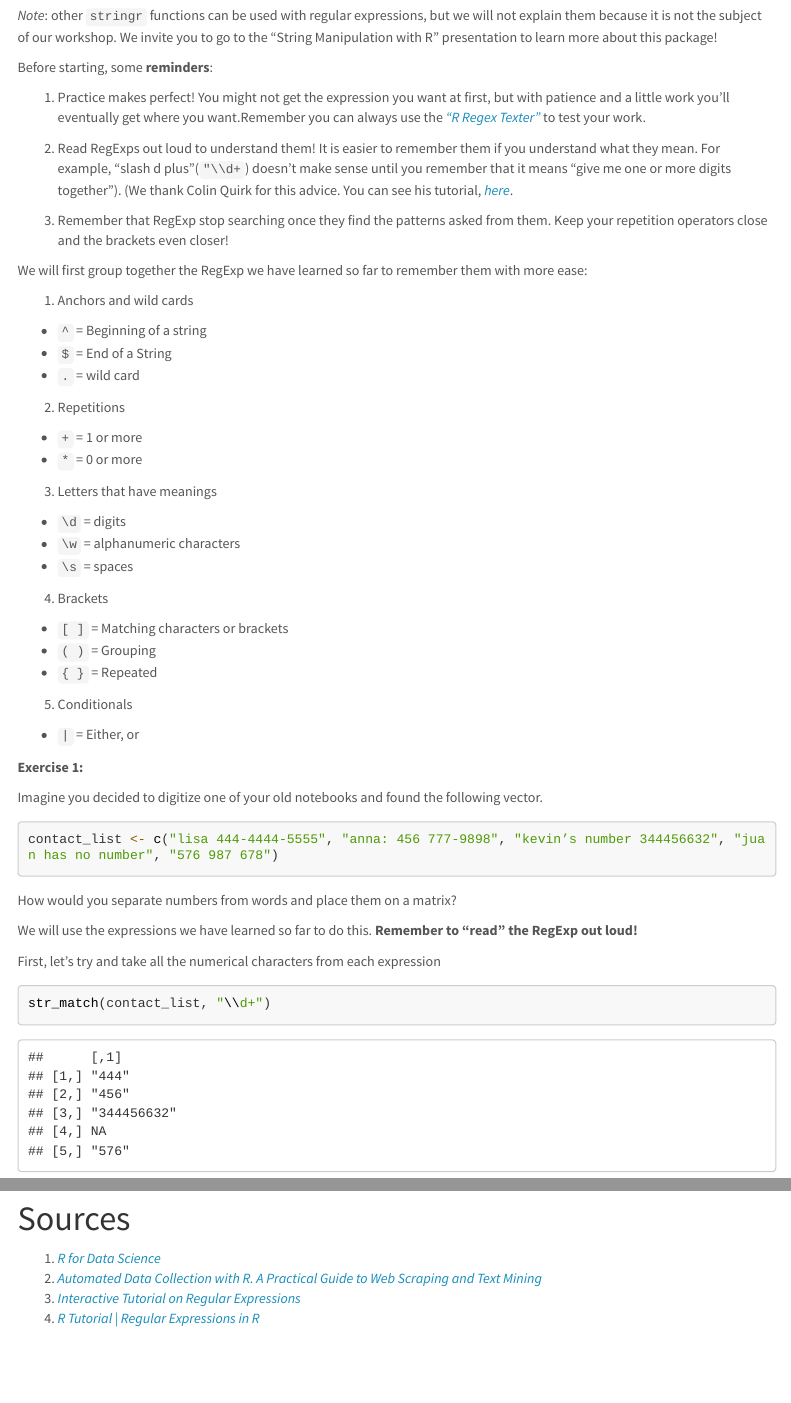
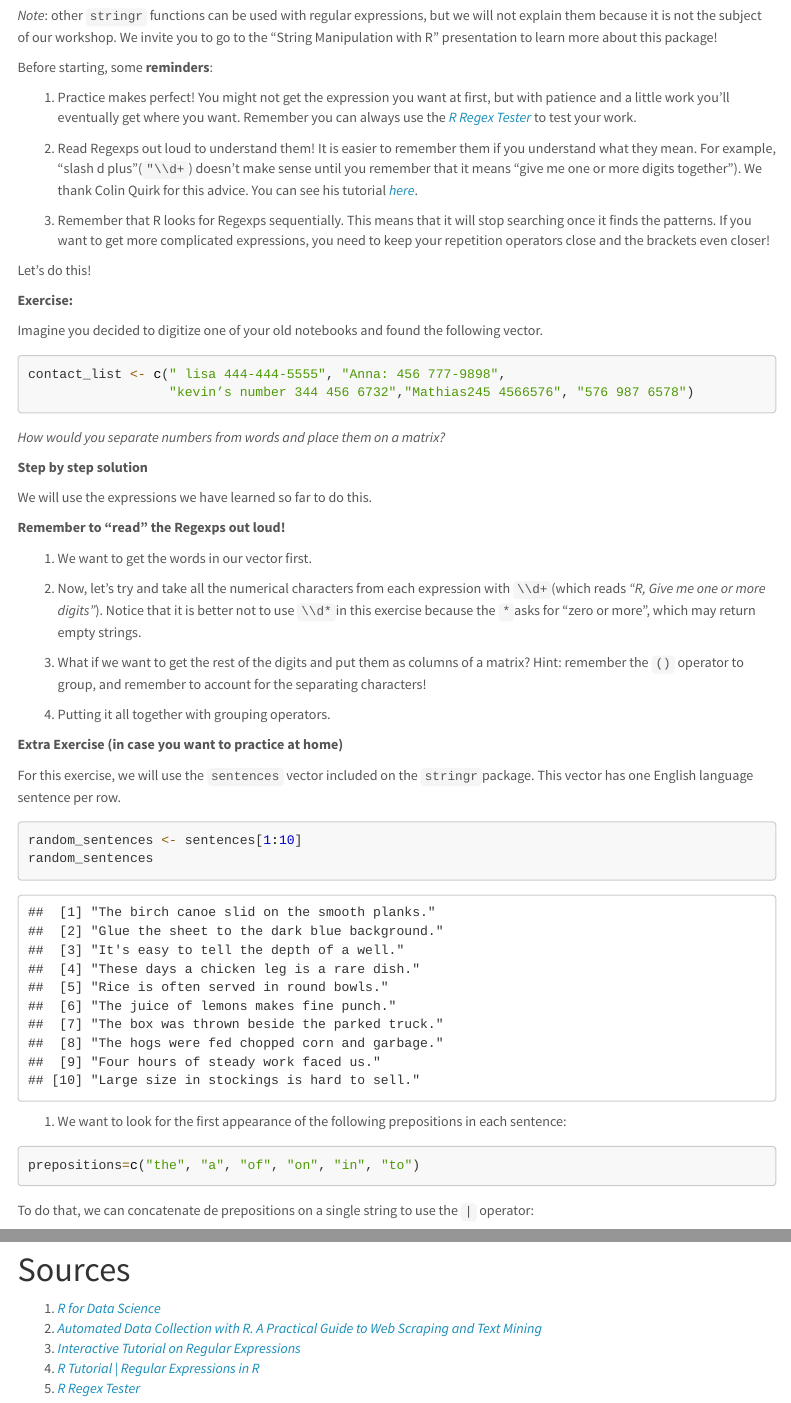
Before and after one commit to intro-to-data-science-21-workshop/05-AngelaDuarte-RegExp, an R Markdown document (PracticeMaterial.Rmd): the page in a window 1100 px wide, from 250 px down, and a second part further down, joined at a grey line. The pictures show the output file PracticeMaterial.html that the author committed with the source, opened offline; menus at the side of the page are left out; long lines of code are wrapped.

Commit message:
Complete version of the materials

````diff
--- a/PracticeMaterial.Rmd
+++ b/PracticeMaterial.Rmd
@@ -25,49 +25,78 @@ As we said before, regular expressions are conventions to find and manipulate pa
 
 Before starting, some **reminders**:
 
-1.  Practice makes perfect! You might not get the expression you want at first, but with patience and a little work you'll eventually get where you want.Remember you can always use the [_"R Regex Texter"_](https://spannbaueradam.shinyapps.io/r_regex_tester/) to test your work.
+1.  Practice makes perfect! You might not get the expression you want at first, but with patience and a little work you'll eventually get where you want. Remember you can always use the [_R Regex Tester_](https://spannbaueradam.shinyapps.io/r_regex_tester/) to test your work.
 
-2. Read RegExps out loud to understand them! It is easier to remember them if you understand what they mean. For example, "slash d plus"(`"\\d+`) doesn't make sense until you remember that it means "give me one or more digits together"). (We thank Colin Quirk for this advice. You can see his tutorial, [_here_](https://www.youtube.com/watch?v=uJKpz9T7mAg).
+2. Read Regexps out loud to understand them! It is easier to remember them if you understand what they mean. For example, "slash d plus"(`"\\d+`) doesn't make sense until you remember that it means "give me one or more digits together"). We thank Colin Quirk for this advice. You can see his tutorial [_here_](https://www.youtube.com/watch?v=uJKpz9T7mAg).
 
-3. Remember that RegExp stop searching once they find the patterns asked from them. Keep your repetition operators close and the brackets even closer!
+3. Remember that R looks for Regexps sequentially. This means that it will stop searching once it finds the patterns. If you want to get more complicated expressions, you need to keep your repetition operators close and the brackets even closer!
 
-We will first group together the RegExp we have learned so far to remember them with more ease:
+Let's do this!
 
-1. Anchors and wild cards
-  - `^` = Beginning of a string
-  - `$` = End of a String
-  - `.` = wild card
-2. Repetitions
-  - `+` = 1 or more
-  - `*` = 0 or more
-3. Letters that have meanings
-  - `\d` = digits
-  - `\w` = alphanumeric characters
-  - `\s` = spaces
-4. Brackets
-  - `[ ]` = Matching characters or brackets
-  - `( )` = Grouping
-  - `{ }` = Repeated
-5. Conditionals
-  -  `|` = Either, or
-
-
-**Exercise 1: **
+**Exercise: **
 
 Imagine you decided to digitize one of your old notebooks and found the following vector.
 
 ```{r}
-contact_list <- c("lisa 444-4444-5555", "anna: 456 777-9898", "kevin’s number 344456632", "juan has no number", "576 987 678")
+contact_list <- c(" lisa 444-444-5555", "Anna: 456 777-9898",
+                  "kevin’s number 344 456 6732","Mathias245 4566576", "576 987 6578")
 ```
 
-How would you separate numbers from words and place them on a matrix?
+*How would you separate numbers from words and place them on a matrix?*
 
-We will use the expressions we have learned so far to do this. **Remember to "read" the RegExp out loud!**
+**Step by step solution**
 
-First, let's try and take all the numerical characters from each expression
+We will use the expressions we have learned so far to do this.
+
+**Remember to "read" the Regexps out loud!**
+
+1. We want to get the words in our vector first.
 
 ```{r}
-str_match(contact_list, "\\d+")
+
 ```
 
-**Exercise 2:  **
+
+2. Now, let's try and take all the numerical characters from each expression with `\\d+`(which reads *"R, Give me one or more digits"*). Notice that it is better not to use `\\d*`in this exercise because the `*`asks for "zero or more", which may return empty strings.
+
+```{r}
+
+```
+
+
+3. What if we want to get the rest of the digits and put them as columns of a matrix?
+Hint: remember the `()` operator to group, and remember to account for the separating characters!
+
+```{r}
+
+```
+
+
+3. Putting it all together with grouping operators.
+
+```{r}
+
+```
+
+
+
+**Extra Exercise (in case you want to practice at home)**
+
+For this exercise, we will use the `sentences` vector included on the `stringr`package. This vector has one English language sentence per row.
+
+```{r}
+random_sentences <- sentences[1:10]
+random_sentences
+```
+
+1. We want to look for the first appearance of the following prepositions in each sentence:
+
+```{r}
+
+prepositions=c("the", "a", "of", "on", "in", "to")
+
+```
+
+To do that, we can concatenate de prepositions on a single string to use the `|` operator:
+
+```{r}
@@ -81,4 +127,4 @@ str_match(contact_list, "\\d+")
 2. [_Automated Data Collection with R. A Practical Guide to Web Scraping and Text Mining_](https://onlinelibrary.wiley.com/doi/book/)
 3. [_Interactive Tutorial on Regular Expressions_](https://regexone.com/)
 4. [_R Tutorial | Regular Expressions in R_](https://www.youtube.com/watch?v=uJKpz9T7mAg)
-5. [_"R Regex Texter"_](https://spannbaueradam.shinyapps.io/r_regex_tester/)
+5. [_R Regex Tester_](https://spannbaueradam.shinyapps.io/r_regex_tester/)
````
Also changed, not shown: LabRegexp.Rmd (+63 -26 lines), LabRegexp.html, PracticeMaterial.html, README.md, PracticeMaterial.Rmd (17 more changed lines).
